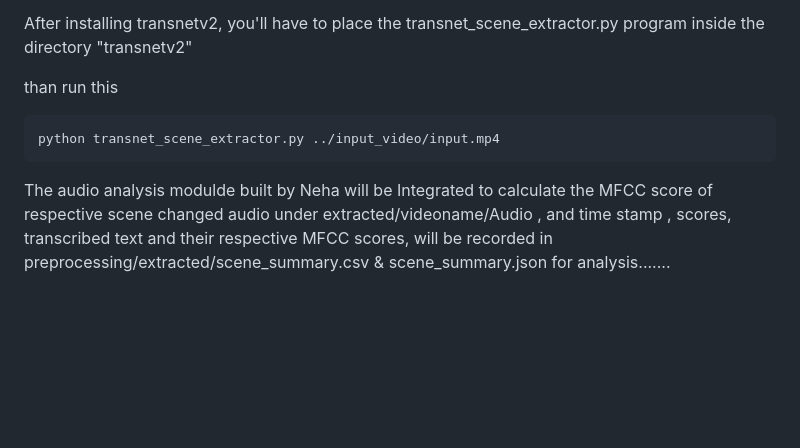
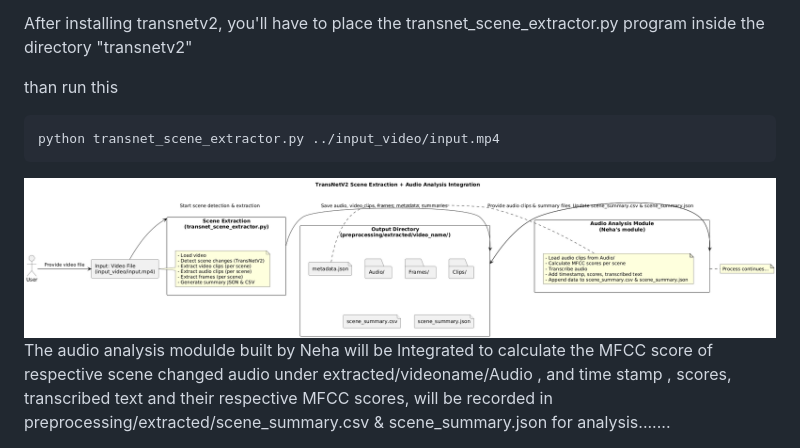
Before and after one commit to Kshitiz726/Semantic-Video-Synthesis-with-BERT, a Markdown page: README.md, the part around the change. Rendered like a GitHub page; pictures changed too: integration.png (added); blank space fills up the shorter version.

````diff
--- a/README.md
+++ b/README.md
@@ -53,4 +53,5 @@ than run this
 python transnet_scene_extractor.py ../input_video/input.mp4
 ```
 
+![Scene Prediction Spikes](integration.png)
 The audio analysis modulde built by Neha will be Integrated to calculate the MFCC score of  respective scene changed audio under extracted/videoname/Audio , and time stamp , scores, transcribed text and their respective MFCC scores,  will be recorded in preprocessing/extracted/scene_summary.csv & scene_summary.json for analysis.......
````
